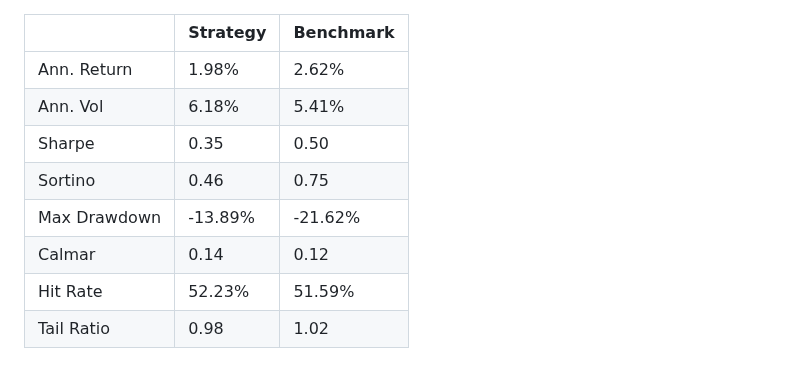
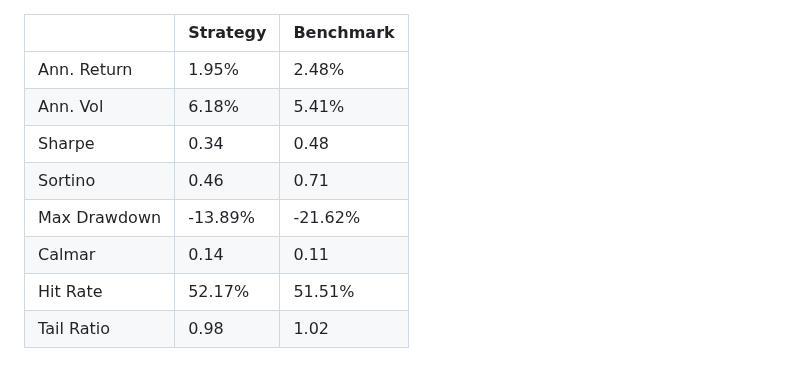
Before and after one commit to SachinMS206/cross-asset-macro-trend, a Markdown page: reports/metrics_table.md, the part around the change. Drawn GitHub-style.

```diff
--- a/reports/metrics_table.md
+++ b/reports/metrics_table.md
@@ -1,10 +1,10 @@
 |              | Strategy   | Benchmark   |
 |:-------------|:-----------|:------------|
-| Ann. Return  | 1.98%      | 2.62%       |
+| Ann. Return  | 1.95%      | 2.48%       |
 | Ann. Vol     | 6.18%      | 5.41%       |
-| Sharpe       | 0.35       | 0.50        |
-| Sortino      | 0.46       | 0.75        |
+| Sharpe       | 0.34       | 0.48        |
+| Sortino      | 0.46       | 0.71        |
 | Max Drawdown | -13.89%    | -21.62%     |
-| Calmar       | 0.14       | 0.12        |
-| Hit Rate     | 52.23%     | 51.59%      |
+| Calmar       | 0.14       | 0.11        |
+| Hit Rate     | 52.17%     | 51.51%      |
 | Tail Ratio   | 0.98       | 1.02        |
```
Also changed, not shown: README.md (+6 -6 lines), reports/performance.png, 1 other file.
